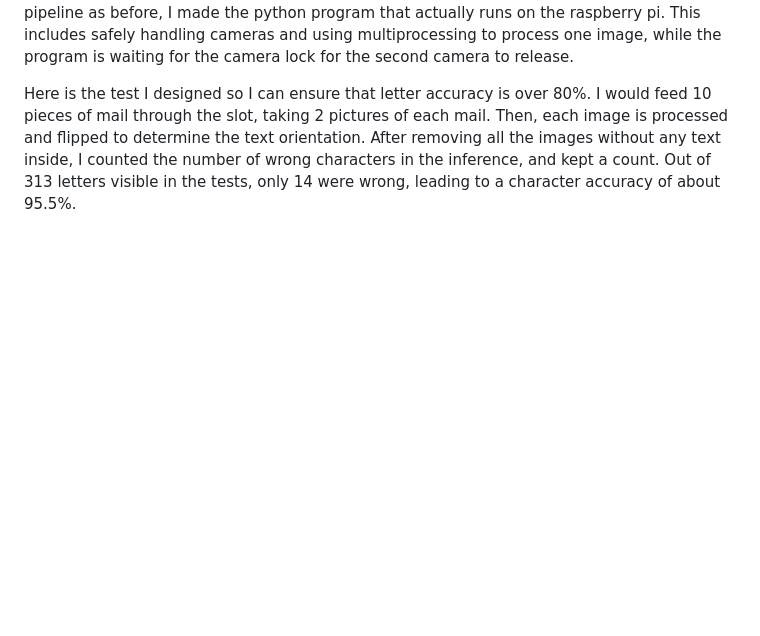
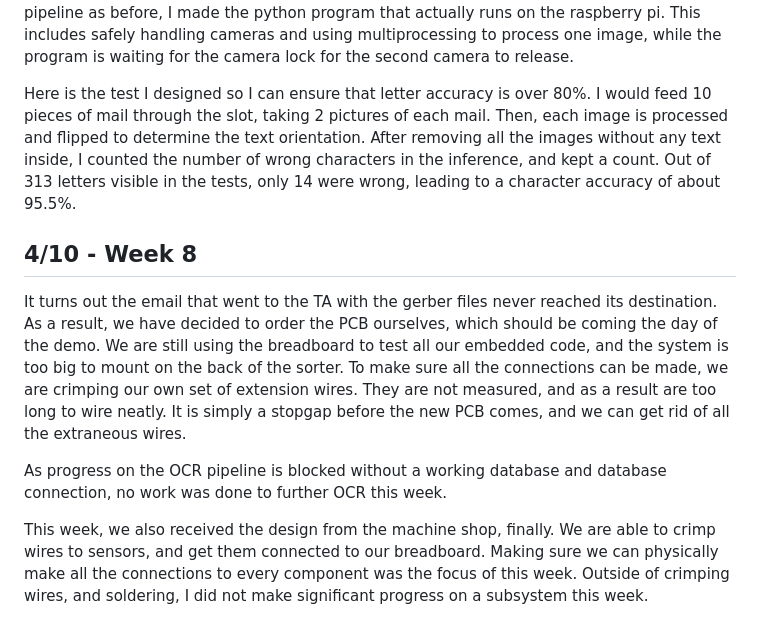
Before and after one commit to AngelSaint/letter_shredder_pi, a Markdown page: notebook/sahas_notebook.md, the part around the change. Drawn GitHub-style; blank space fills up the shorter version.

Commit message:
sahas notebook week 8

```diff
--- a/notebook/sahas_notebook.md
+++ b/notebook/sahas_notebook.md
@@ -58,3 +58,11 @@ This week, we ordered the new PCB. PCB routing is as shown below.
 This week, I spent making the OCR system more robust. Using the same image processing pipeline as before, I made the python program that actually runs on the raspberry pi. This includes safely handling cameras and using multiprocessing to process one image, while the program is waiting for the camera lock for the second camera to release.
 
 Here is the test I designed so I can ensure that letter accuracy is over 80%. I would feed 10 pieces of mail through the slot, taking 2 pictures of each mail. Then, each image is processed and flipped to determine the text orientation. After removing all the images without any text inside, I counted the number of wrong characters in the inference, and kept a count. Out of 313 letters visible in the tests, only 14 were wrong, leading to a character accuracy of about 95.5%.
+
+## 4/10 - Week 8
+
+It turns out the email that went to the TA with the gerber files never reached its destination. As a result, we have decided to order the PCB ourselves, which should be coming the day of the demo. We are still using the breadboard to test all our embedded code, and the system is too big to mount on the back of the sorter. To make sure all the connections can be made, we are crimping our own set of extension wires. They are not measured, and as a result are too long to wire neatly. It is simply a stopgap before the new PCB comes, and we can get rid of all the extraneous wires.
+
+As progress on the OCR pipeline is blocked without a working database and database connection, no work was done to further OCR this week.
+
+This week, we also received the design from the machine shop, finally. We are able to crimp wires to sensors, and get them connected to our breadboard. Making sure we can physically make all the connections to every component was the focus of this week. Outside of crimping wires, and soldering, I did not make significant progress on a subsystem this week.
```
